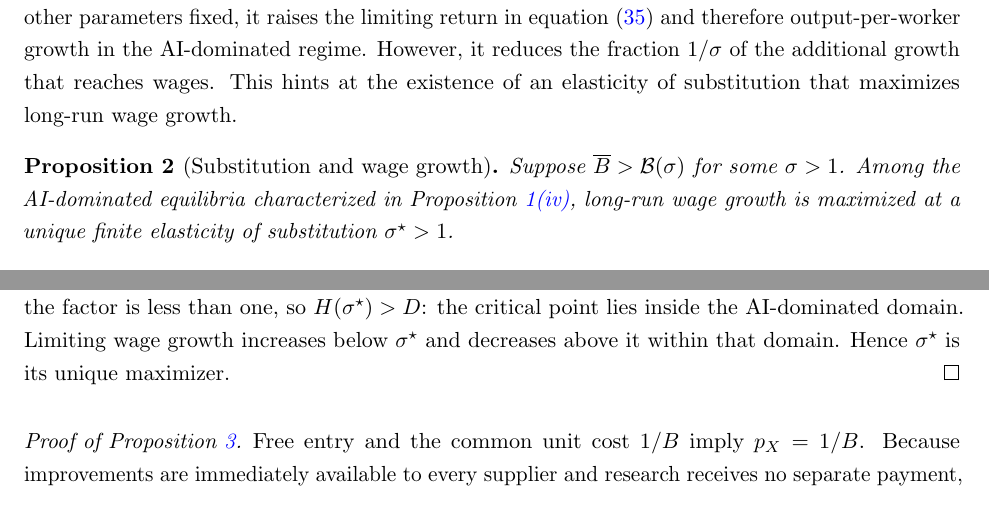
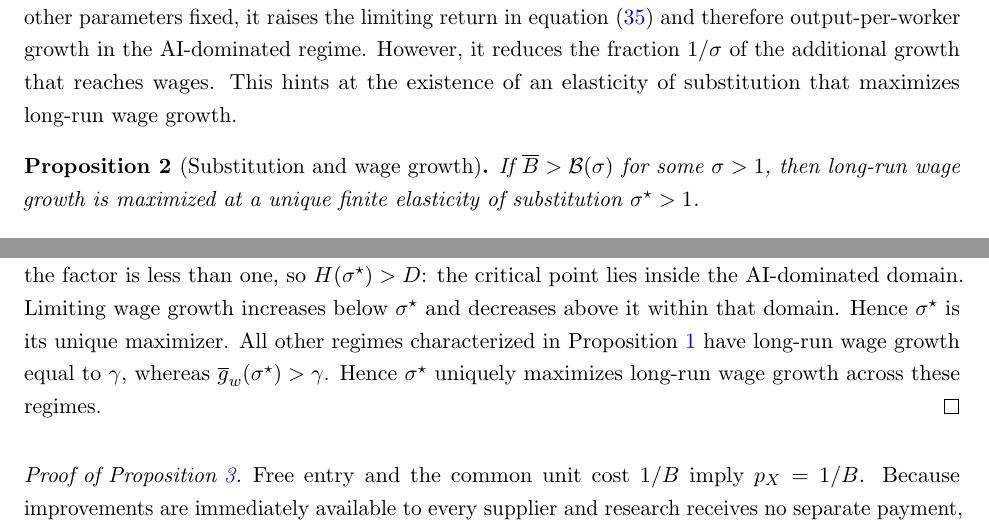
Before and after one commit to oliverpardo1979/ai-growth-and-labor, a LaTeX paper (main_rewrite.tex, which reads sections_rewrite/04_equilibrium_regimes.tex, sections_rewrite/appendix_finite_frontier.tex): two parts of pages 18 and 59 of 94, joined at a grey line, cut so that both start at the same text. Compiled offline with pdfLaTeX.

Commit message:
Extend wage-growth maximizer statement across characterized regimes

```diff
--- a/sections_rewrite/04_equilibrium_regimes.tex
+++ b/sections_rewrite/04_equilibrium_regimes.tex
@@ -342,8 +342,7 @@ A higher elasticity has two opposing effects on wage growth. Holding the upper b
 %\Needspace{8\baselineskip}
 \begin{proposition}[Substitution and wage growth]
 \label{prop:rewrite-wage-growth-maximizer}
-Suppose $\overline B>\mathcal B(\sigma)$ for some $\sigma>1$. Among the AI-dominated equilibria characterized in
-Proposition~\ref{prop:rewrite-capped-substitutes-existence}, long-run
+If $\overline B>\mathcal B(\sigma)$ for some $\sigma>1$, then long-run
 wage growth is maximized at a unique finite elasticity of substitution
 $\sigma^\star>1$.
 \end{proposition}
--- a/sections_rewrite/appendix_finite_frontier.tex
+++ b/sections_rewrite/appendix_finite_frontier.tex
@@ -610,6 +610,11 @@ At that point the factor is less than one, so $H(\sigma^\star)>D$:
 the critical point lies inside the AI-dominated domain.
 Limiting wage growth increases below $\sigma^\star$ and decreases above it
 within that domain. Hence $\sigma^\star$ is its unique maximizer.
+All other regimes characterized in
+Proposition~\ref{prop:rewrite-equilibrium-regimes} have long-run wage growth
+equal to $\gamma$, whereas $\overline g_w(\sigma^\star)>\gamma$.
+Hence $\sigma^\star$ uniquely maximizes long-run wage growth across these
+regimes.
 \end{proof}
 
 %\Needspace{20\baselineskip}
```
